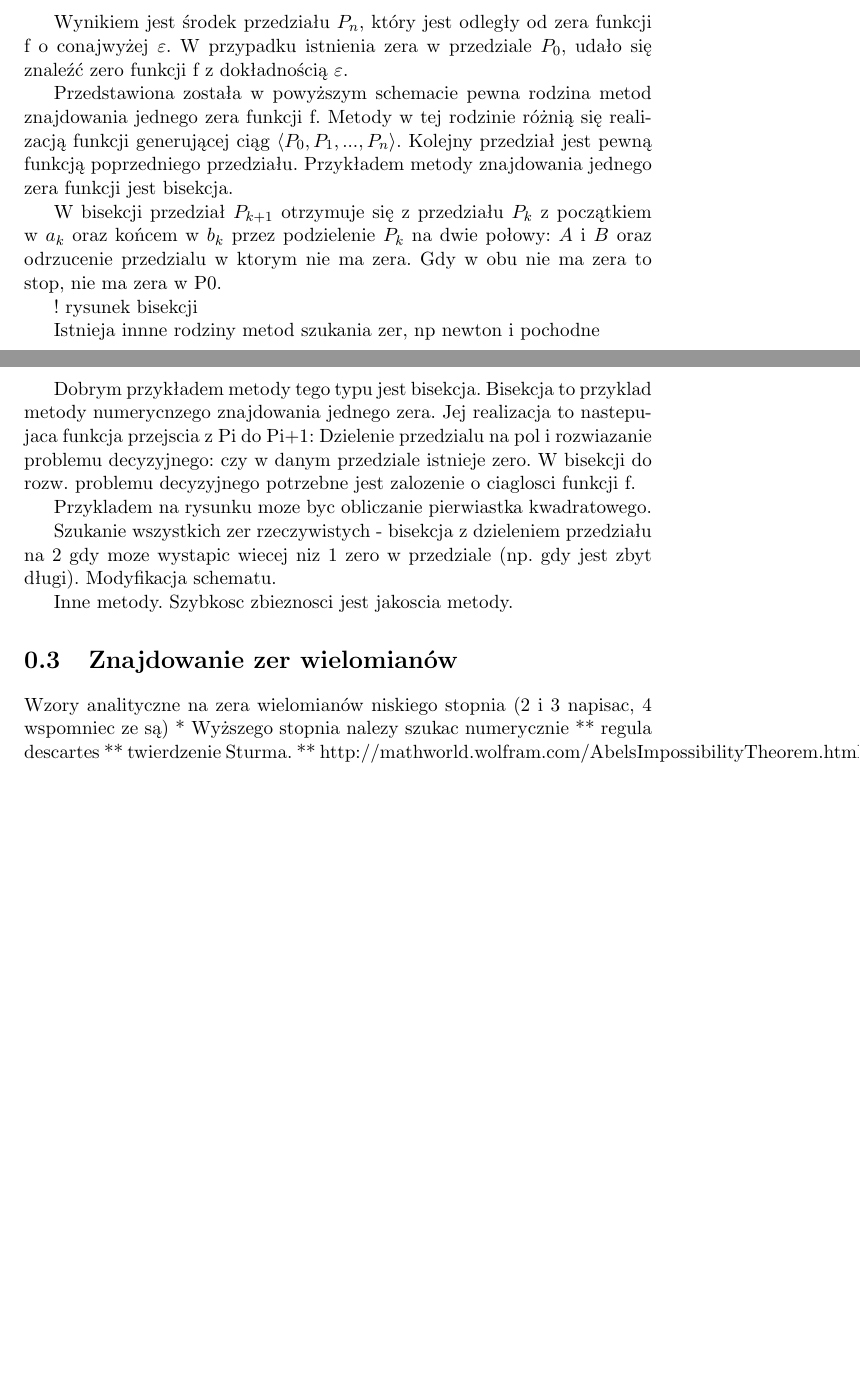
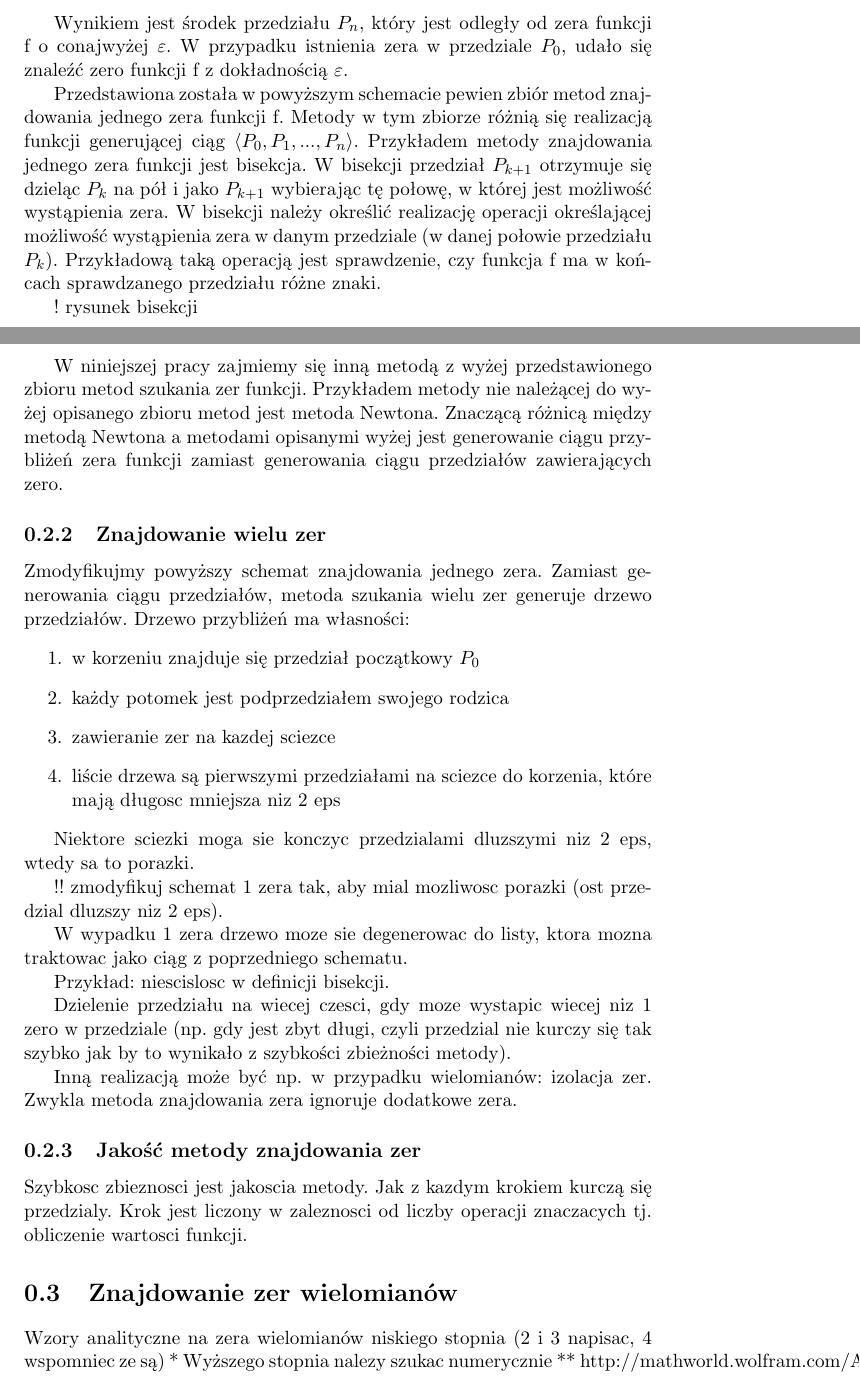
Before and after one commit to foo/bezier-clipping, a LaTeX document (doc/report.tex): two parts of pages 2 and 3 of 4 before the commit and two parts of pages 2 and 3 of 5 after it, joined at a grey line, cut so that both start at the same text, the shorter picture padded with empty space. Compiled offline with pdfLaTeX.

Commit message:
Wypenianie dokumentacji

```diff
--- a/doc/report.tex
+++ b/doc/report.tex
@@ -42,29 +44,43 @@ $$P_k \subset P_{k-1}\hspace{1cm}(1 \leq k \leq n)$$
 
 Wynikiem jest środek przedziału $P_n$, który jest odległy od zera funkcji f o conajwyżej $\varepsilon$. W przypadku istnienia zera w przedziale $P_0$, udało się znaleźć zero funkcji f z dokładnością $\varepsilon$.
 
-Przedstawiona została w powyższym schemacie pewna rodzina metod znajdowania jednego zera funkcji f. Metody w tej rodzinie różnią się realizacją funkcji generującej ciąg $\langle P_0, P_1, ..., P_n\rangle$. Kolejny przedział jest pewną funkcją poprzedniego przedziału. Przykładem metody znajdowania jednego zera funkcji jest bisekcja.
-
-W bisekcji przedział $P_{k+1}$ otrzymuje się z przedziału $P_k$ z początkiem w $a_k$ oraz końcem w $b_k$ przez podzielenie $P_k$ na dwie połowy: $A$ i $B$ oraz odrzucenie przedzialu w ktorym nie ma zera. Gdy w obu nie ma zera to stop, nie ma zera w P0.
+Przedstawiona została w powyższym schemacie pewien zbiór metod znajdowania jednego zera funkcji f. Metody w tym zbiorze różnią się realizacją funkcji generującej ciąg $\langle P_0, P_1, ..., P_n\rangle$.
+Przykładem metody znajdowania jednego zera funkcji jest bisekcja. W bisekcji przedział $P_{k+1}$ otrzymuje się dzieląc $P_k$ na pół i jako $P_{k+1}$ wybierając tę połowę, w której jest możliwość wystąpienia zera. W bisekcji należy określić realizację operacji określającej możliwość wystąpienia zera w danym przedziale (w danej połowie przedziału $P_k$). Przykładową taką operacją jest sprawdzenie, czy funkcja f ma w końcach sprawdzanego przedziału różne znaki.
 
 ! rysunek bisekcji
 
-Istnieja innne rodziny metod szukania zer, np newton i pochodne
+W niniejszej pracy zajmiemy się inną metodą z wyżej przedstawionego zbioru metod szukania zer funkcji. Przykładem metody nie należącej do wyżej opisanego zbioru metod jest metoda Newtona. Znaczącą różnicą między metodą Newtona a metodami opisanymi wyżej jest generowanie ciągu przybliżeń zera funkcji zamiast generowania ciągu przedziałów zawierających zero.
 
-Dobrym przykładem metody tego typu jest bisekcja. Bisekcja to przyklad metody numerycnzego znajdowania jednego zera. Jej realizacja to nastepujaca funkcja przejscia z Pi do Pi+1: Dzielenie przedzialu na pol i rozwiazanie problemu decyzyjnego: czy w danym przedziale istnieje zero. W bisekcji do rozw. problemu decyzyjnego potrzebne jest zalozenie o ciaglosci funkcji f.
+\subsection{Znajdowanie wielu zer}
 
+Zmodyfikujmy powyższy schemat znajdowania jednego zera. Zamiast generowania ciągu przedziałów, metoda szukania wielu zer generuje drzewo przedziałów. Drzewo przybliżeń ma własności:
+\begin{enumerate}
+\item w korzeniu znajduje się przedział początkowy $P_0$
+\item każdy potomek jest podprzedziałem swojego rodzica
+\item zawieranie zer na kazdej sciezce
+\item liście drzewa są pierwszymi przedziałami na sciezce do korzenia, które mają długosc mniejsza niz 2 eps
+\end{enumerate}
 
-Przykladem na rysunku moze byc obliczanie pierwiastka kwadratowego.
+Niektore sciezki moga sie konczyc przedzialami dluzszymi niz 2 eps, wtedy sa to porazki.
 
-Szukanie wszystkich zer rzeczywistych - bisekcja z dzieleniem przedziału na 2 gdy moze wystapic wiecej niz 1 zero w przedziale (np. gdy jest zbyt długi). Modyfikacja schematu.
+!! zmodyfikuj schemat 1 zera tak, aby mial mozliwosc porazki (ost przedzial dluzszy niz 2 eps).
 
-Inne metody. Szybkosc zbieznosci jest jakoscia metody.
+W wypadku 1 zera drzewo moze sie degenerowac do listy, ktora mozna traktowac jako ciąg z poprzedniego schematu.
+
+Przykład: niescislosc w definicji bisekcji.
+
+Dzielenie przedziału na wiecej czesci, gdy moze wystapic wiecej niz 1 zero w przedziale (np. gdy jest zbyt długi, czyli przedzial nie kurczy się tak szybko jak by to wynikało z szybkości zbieżności metody).
+
+Inną realizacją może być np. w przypadku wielomianów: izolacja zer. Zwykla metoda znajdowania zera ignoruje dodatkowe zera.
+
+\subsection{Jakość metody znajdowania zer}
+
+Szybkosc zbieznosci jest jakoscia metody. Jak z kazdym krokiem kurczą się przedzialy. Krok jest liczony w zaleznosci od liczby operacji znaczacych tj. obliczenie wartosci funkcji.
 
 \section{Znajdowanie zer wielomianów}
 
 Wzory analityczne na zera wielomianów niskiego stopnia (2 i 3 napisac, 4 wspomniec ze są)
 * Wyższego stopnia nalezy szukac numerycznie
-** regula descartes
-** twierdzenie Sturma.
 ** http://mathworld.wolfram.com/AbelsImpossibilityTheorem.html
 
 
```
Also changed, not shown: doc/report.pdf, doc/report.tex (4 more changed lines).
